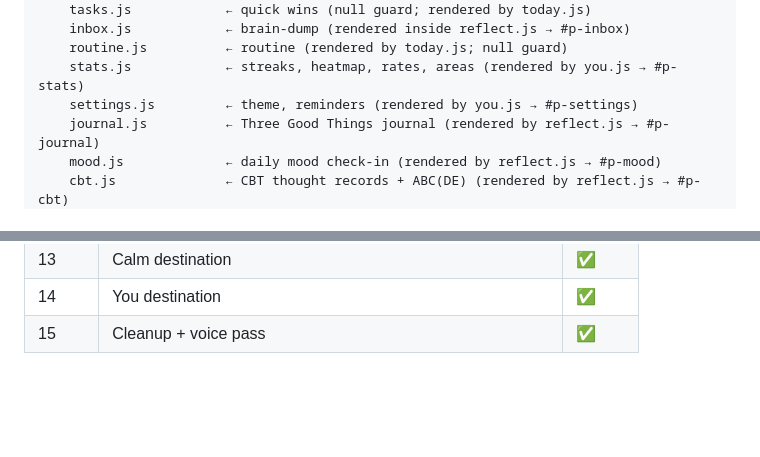
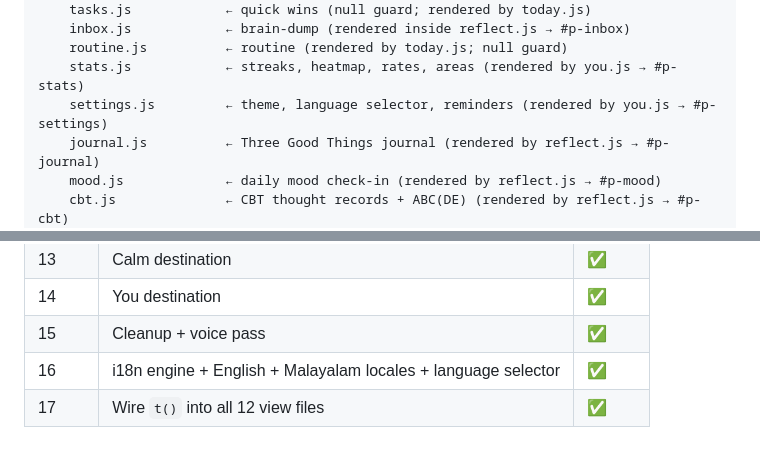
Before and after one commit to Aravindsreeni/habit-tracker, a Markdown page: CLAUDE.md, 2 parts joined by grey strips. Rendered like a GitHub page; blank space fills up the shorter version.

```diff
--- a/CLAUDE.md
+++ b/CLAUDE.md
@@ -65,7 +69,7 @@ js/
     inbox.js            ← brain-dump (rendered inside reflect.js → #p-inbox)
     routine.js          ← routine (rendered by today.js; null guard)
     stats.js            ← streaks, heatmap, rates, areas (rendered by you.js → #p-stats)
-    settings.js         ← theme, reminders (rendered by you.js → #p-settings)
+    settings.js         ← theme, language selector, reminders (rendered by you.js → #p-settings)
     journal.js          ← Three Good Things journal (rendered by reflect.js → #p-journal)
     mood.js             ← daily mood check-in (rendered by reflect.js → #p-mood)
     cbt.js              ← CBT thought records + ABC(DE) (rendered by reflect.js → #p-cbt)
@@ -198,3 +206,5 @@ run `migrate()` — idempotent, additive only, never deletes existing keys or da
 | 13 | Calm destination | ✅ |
 | 14 | You destination | ✅ |
 | 15 | Cleanup + voice pass | ✅ |
+| 16 | i18n engine + English + Malayalam locales + language selector | ✅ |
+| 17 | Wire `t()` into all 12 view files | ✅ |
```
Also changed, not shown: other parts of CLAUDE.md (+11 -3 lines), README.md (+13 -4 lines).
